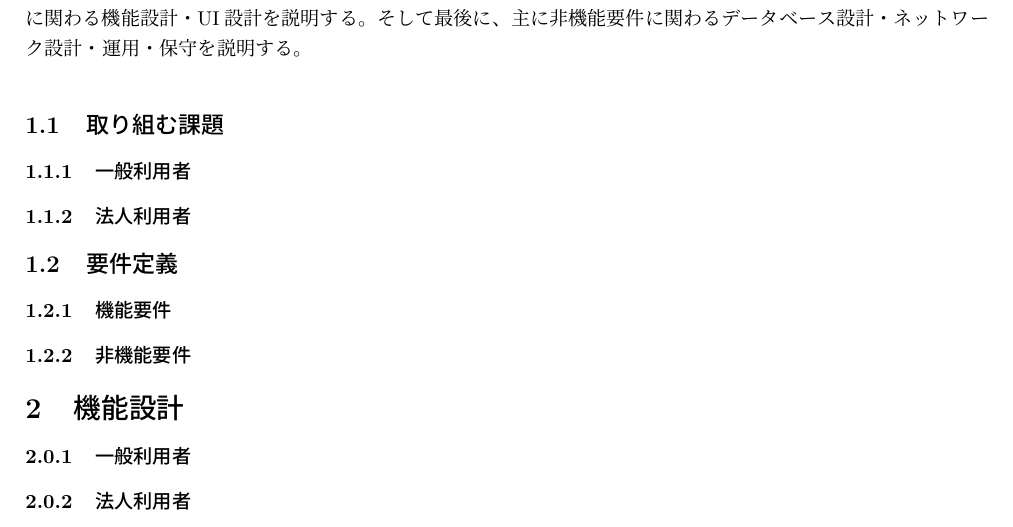
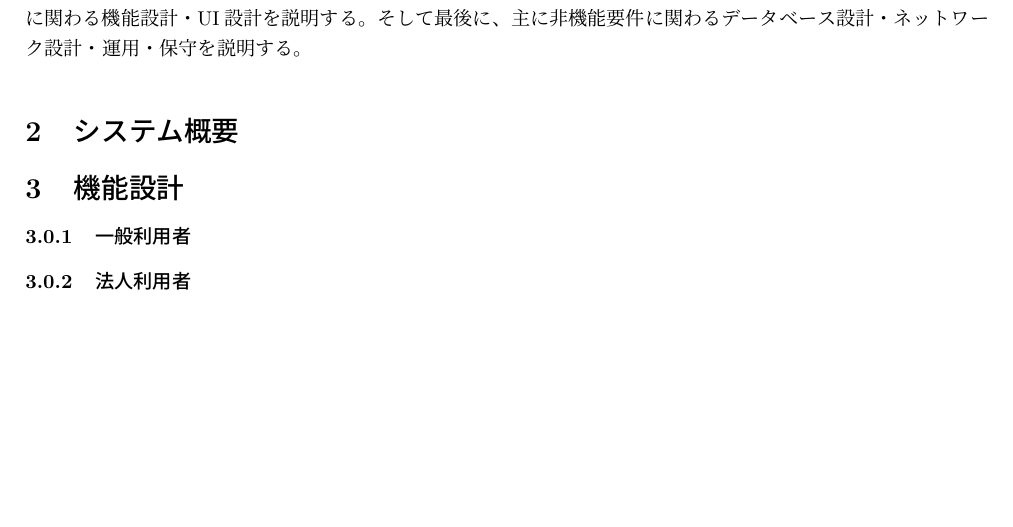
Before and after one commit to Ktomoya912/g-13-documents, a LaTeX document (src/外部設計書.tex): part of page 3 of 3, cut so that both start at the same text, the shorter picture padded with empty space. Compiled offline with pLaTeX and dvipdfmx.

Commit message:
セクションを変更した。

```diff
--- a/src/外部設計書.tex
+++ b/src/外部設計書.tex
@@ -47,17 +47,7 @@
 その後、主に機能要件に関わる機能設計・UI設計を説明する。
 そして最後に、主に非機能要件に関わるデータベース設計・ネットワーク設計・運用・保守を説明する。
 
-\subsection{取り組む課題}
-
-\subsubsection{一般利用者}
-
-\subsubsection{法人利用者}
-
-\subsection{要件定義}
-
-\subsubsection{機能要件}
-
-\subsubsection{非機能要件}
+\section{システム概要}
 
 \section{機能設計}
 
```
Also changed, not shown: out/外部設計書.pdf. Lines whose indentation alone changed are shown as unchanged.
